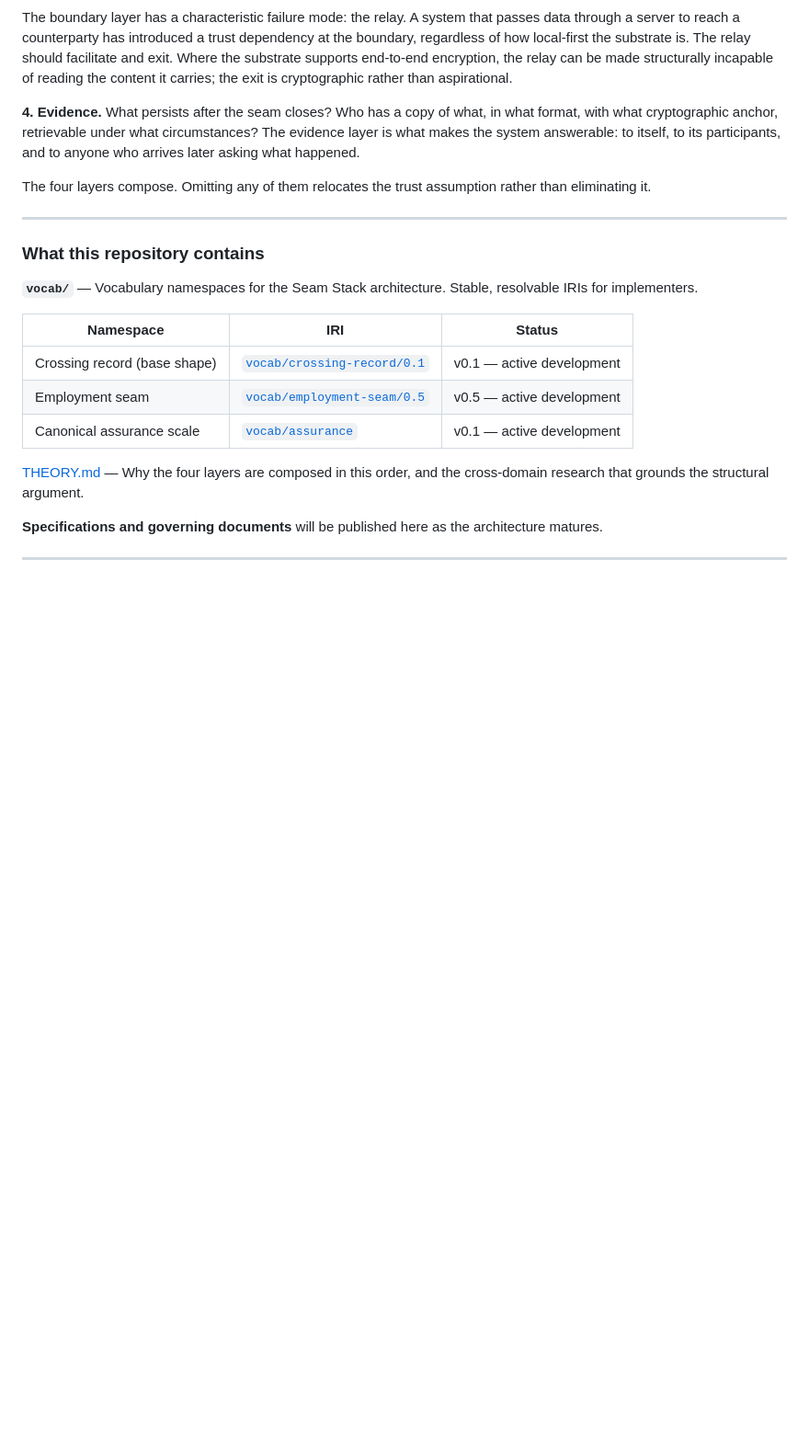
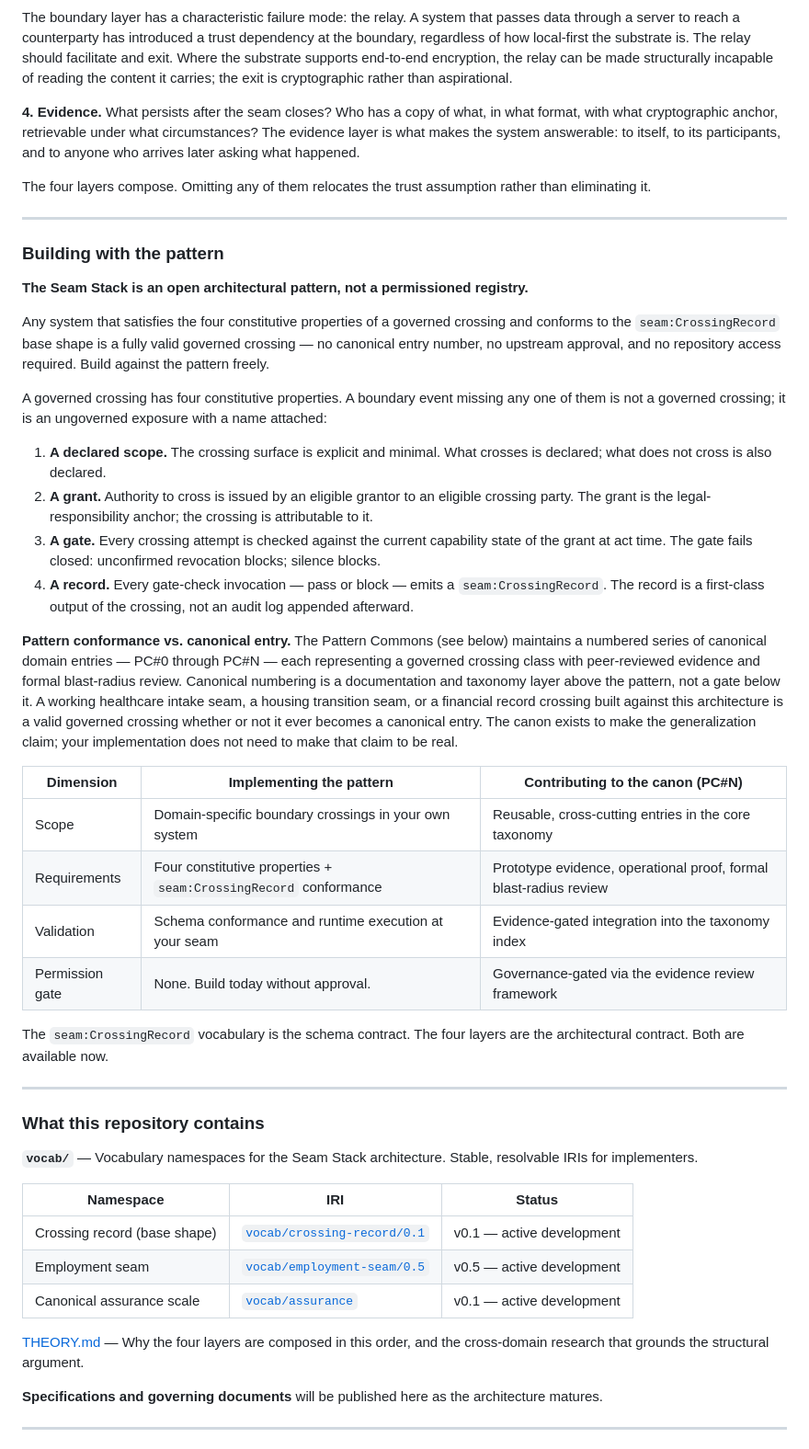
Before and after one commit to jediwright/seam-stack, a Markdown page: README.md, the part around one of its changes. Shown at 92% size. Rendered like a GitHub page; blank space fills up the shorter version.

```diff
--- a/README.md
+++ b/README.md
@@ -36,6 +36,32 @@ The four layers compose. Omitting any of them relocates the trust assumption rat
 
 ---
 
+### Building with the pattern
+
+**The Seam Stack is an open architectural pattern, not a permissioned registry.**
+
+Any system that satisfies the four constitutive properties of a governed crossing and conforms to the `seam:CrossingRecord` base shape is a fully valid governed crossing — no canonical entry number, no upstream approval, and no repository access required. Build against the pattern freely.
+
+A governed crossing has four constitutive properties. A boundary event missing any one of them is not a governed crossing; it is an ungoverned exposure with a name attached:
+
+1. **A declared scope.** The crossing surface is explicit and minimal. What crosses is declared; what does not cross is also declared.
+2. **A grant.** Authority to cross is issued by an eligible grantor to an eligible crossing party. The grant is the legal-responsibility anchor; the crossing is attributable to it.
+3. **A gate.** Every crossing attempt is checked against the current capability state of the grant at act time. The gate fails closed: unconfirmed revocation blocks; silence blocks.
+4. **A record.** Every gate-check invocation — pass or block — emits a `seam:CrossingRecord`. The record is a first-class output of the crossing, not an audit log appended afterward.
+
+**Pattern conformance vs. canonical entry.** The Pattern Commons (see below) maintains a numbered series of canonical domain entries — PC#0 through PC#N — each representing a governed crossing class with peer-reviewed evidence and formal blast-radius review. Canonical numbering is a documentation and taxonomy layer above the pattern, not a gate below it. A working healthcare intake seam, a housing transition seam, or a financial record crossing built against this architecture is a valid governed crossing whether or not it ever becomes a canonical entry. The canon exists to make the generalization claim; your implementation does not need to make that claim to be real.
+
+| Dimension | Implementing the pattern | Contributing to the canon (PC#N) |
+|---|---|---|
+| Scope | Domain-specific boundary crossings in your own system | Reusable, cross-cutting entries in the core taxonomy |
+| Requirements | Four constitutive properties + `seam:CrossingRecord` conformance | Prototype evidence, operational proof, formal blast-radius review |
+| Validation | Schema conformance and runtime execution at your seam | Evidence-gated integration into the taxonomy index |
+| Permission gate | None. Build today without approval. | Governance-gated via the evidence review framework |
+
+The `seam:CrossingRecord` vocabulary is the schema contract. The four layers are the architectural contract. Both are available now.
+
+---
+
 ### What this repository contains
 
 **`vocab/`** — Vocabulary namespaces for the Seam Stack architecture. Stable, resolvable IRIs for implementers.
```
Also changed, not shown: other parts of README.md (+20 -0 lines).
